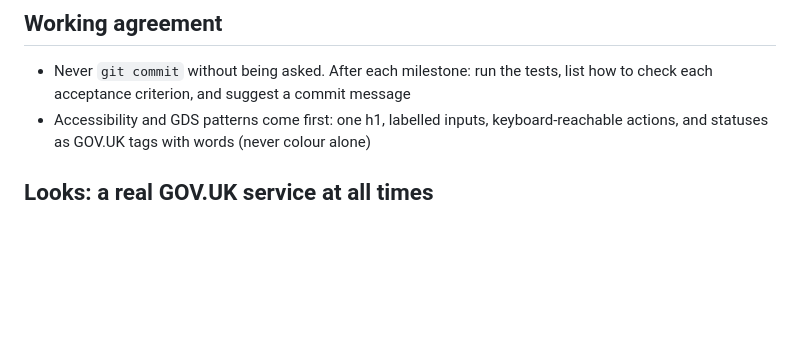
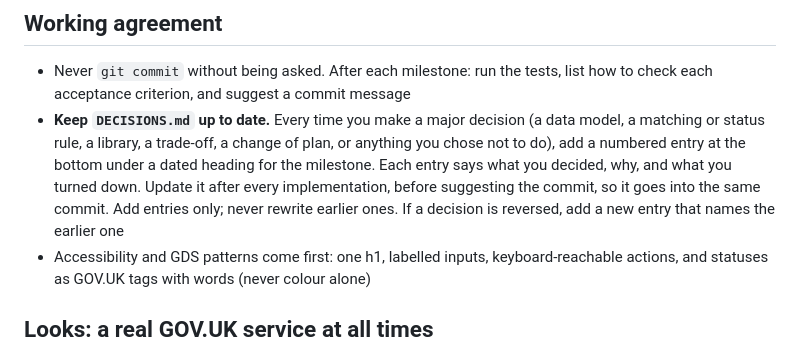
Before and after one commit to RichardNeat/share-2.0, a Markdown page: CLAUDE.md, the part around the change. Drawn GitHub-style; blank space fills up the shorter version.

Commit message:
docs: add decision log and rule to keep it updated
Co-Authored-By: Claude Opus 5.5 <noreply@anthropic.com>

```diff
--- a/CLAUDE.md
+++ b/CLAUDE.md
@@ -52,6 +52,7 @@ Milestones are in `~/Dev/hfu-hackathon-2026/MILESTONES.md` (M1 to M5, in order)
 ## Working agreement
 
 - Never `git commit` without being asked. After each milestone: run the tests, list how to check each acceptance criterion, and suggest a commit message
+- **Keep `DECISIONS.md` up to date.** Every time you make a major decision (a data model, a matching or status rule, a library, a trade-off, a change of plan, or anything you chose not to do), add a numbered entry at the bottom under a dated heading for the milestone. Each entry says what you decided, why, and what you turned down. Update it after every implementation, before suggesting the commit, so it goes into the same commit. Add entries only; never rewrite earlier ones. If a decision is reversed, add a new entry that names the earlier one
 - Accessibility and GDS patterns come first: one h1, labelled inputs, keyboard-reachable actions, and statuses as GOV.UK tags with words (never colour alone)
 
 ## Looks: a real GOV.UK service at all times
```
Also changed, not shown: DECISIONS.md (added, +46 -0 lines).
